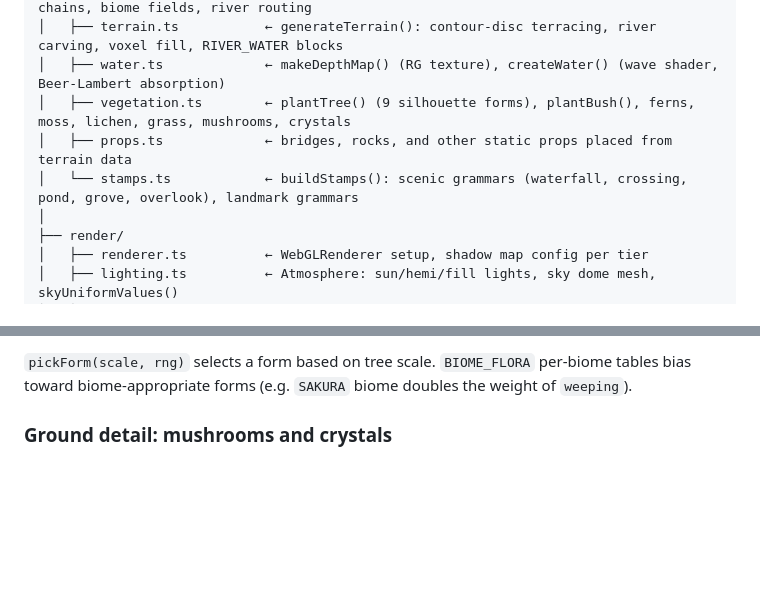
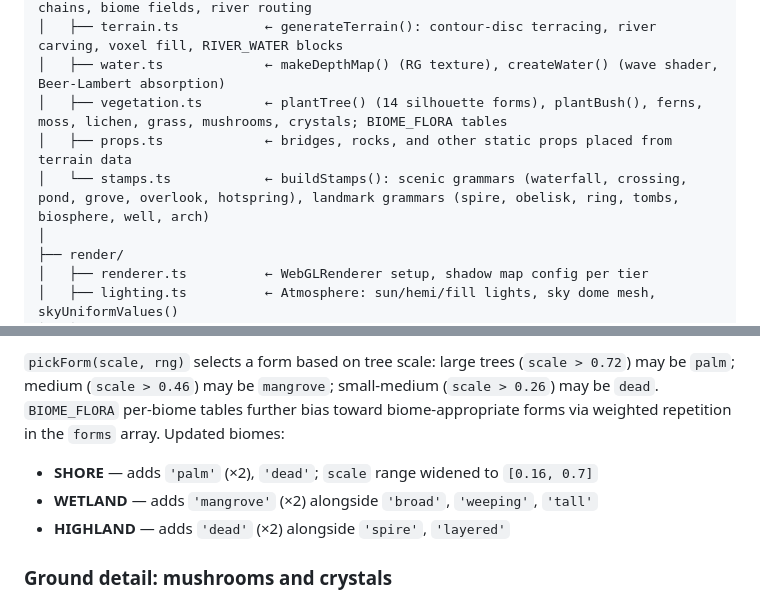
Before and after one commit to bhudiaxyz/voxel-world, a Markdown page: DESIGN.md, 2 parts joined by grey strips. Drawn GitHub-style; blank space fills up the shorter version.

```diff
--- a/DESIGN.md
+++ b/DESIGN.md
@@ -19,9 +19,9 @@ src/
 │   ├── planner.ts           ← planWorld(): island layout, stepping stones, bridge chains, biome fields, river routing
 │   ├── terrain.ts           ← generateTerrain(): contour-disc terracing, river carving, voxel fill, RIVER_WATER blocks
 │   ├── water.ts             ← makeDepthMap() (RG texture), createWater() (wave shader, Beer-Lambert absorption)
-│   ├── vegetation.ts        ← plantTree() (9 silhouette forms), plantBush(), ferns, moss, lichen, grass, mushrooms, crystals
+│   ├── vegetation.ts        ← plantTree() (14 silhouette forms), plantBush(), ferns, moss, lichen, grass, mushrooms, crystals; BIOME_FLORA tables
 │   ├── props.ts             ← bridges, rocks, and other static props placed from terrain data
-│   └── stamps.ts            ← buildStamps(): scenic grammars (waterfall, crossing, pond, grove, overlook), landmark grammars
+│   └── stamps.ts            ← buildStamps(): scenic grammars (waterfall, crossing, pond, grove, overlook, hotspring), landmark grammars (spire, obelisk, ring, tombs, biosphere, well, arch)
 │
 ├── render/
 │   ├── renderer.ts          ← WebGLRenderer setup, shadow map config per tier
@@ -706,5 +714,9 @@ The floating biosphere uses `T.put()` at `floatY + dy` offsets, bypassing the he
 
-`pickForm(scale, rng)` selects a form based on tree scale. `BIOME_FLORA` per-biome tables bias toward biome-appropriate forms (e.g. `SAKURA` biome doubles the weight of `weeping`).
+`pickForm(scale, rng)` selects a form based on tree scale: large trees (`scale > 0.72`) may be `palm`; medium (`scale > 0.46`) may be `mangrove`; small-medium (`scale > 0.26`) may be `dead`. `BIOME_FLORA` per-biome tables further bias toward biome-appropriate forms via weighted repetition in the `forms` array. Updated biomes:
+
+- **SHORE** — adds `'palm'` (×2), `'dead'`; `scale` range widened to `[0.16, 0.7]`
+- **WETLAND** — adds `'mangrove'` (×2) alongside `'broad'`, `'weeping'`, `'tall'`
+- **HIGHLAND** — adds `'dead'` (×2) alongside `'spire'`, `'layered'`
 
 ### Ground detail: mushrooms and crystals
 
```
Also changed, not shown: other parts of DESIGN.md (+25 -17 lines), README.md (+3 -3 lines).
